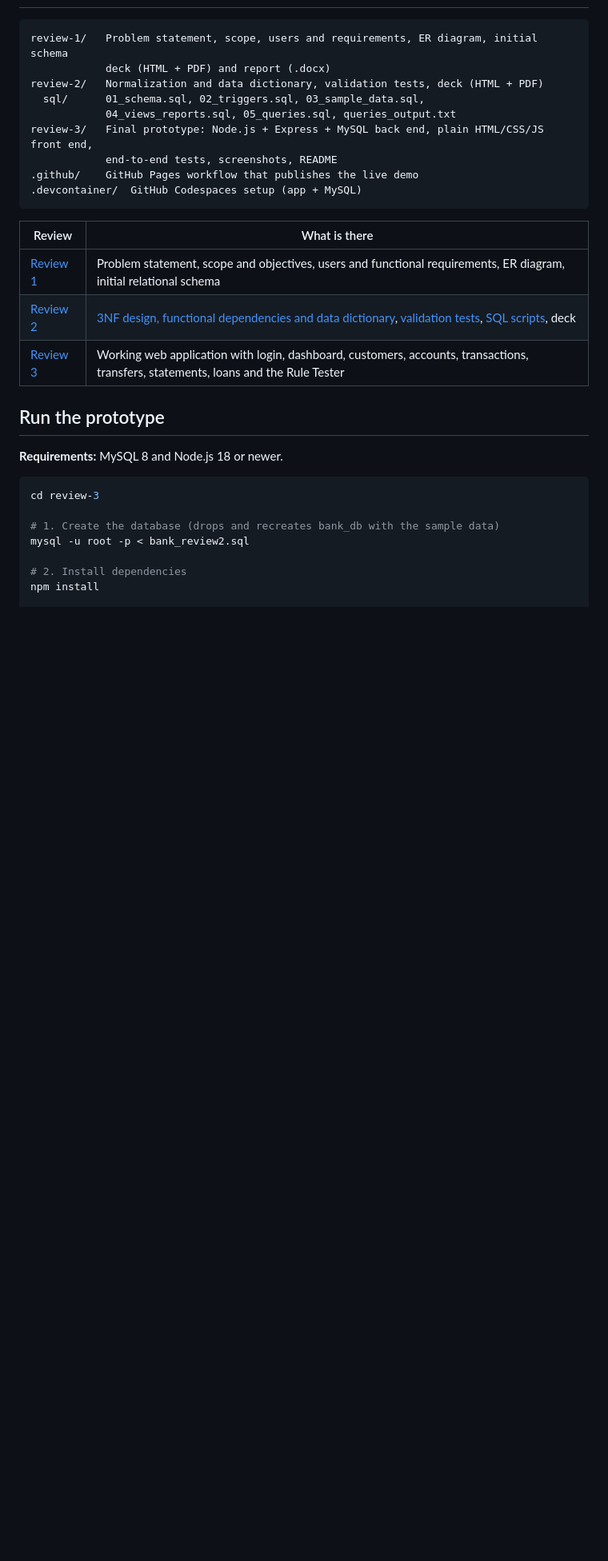
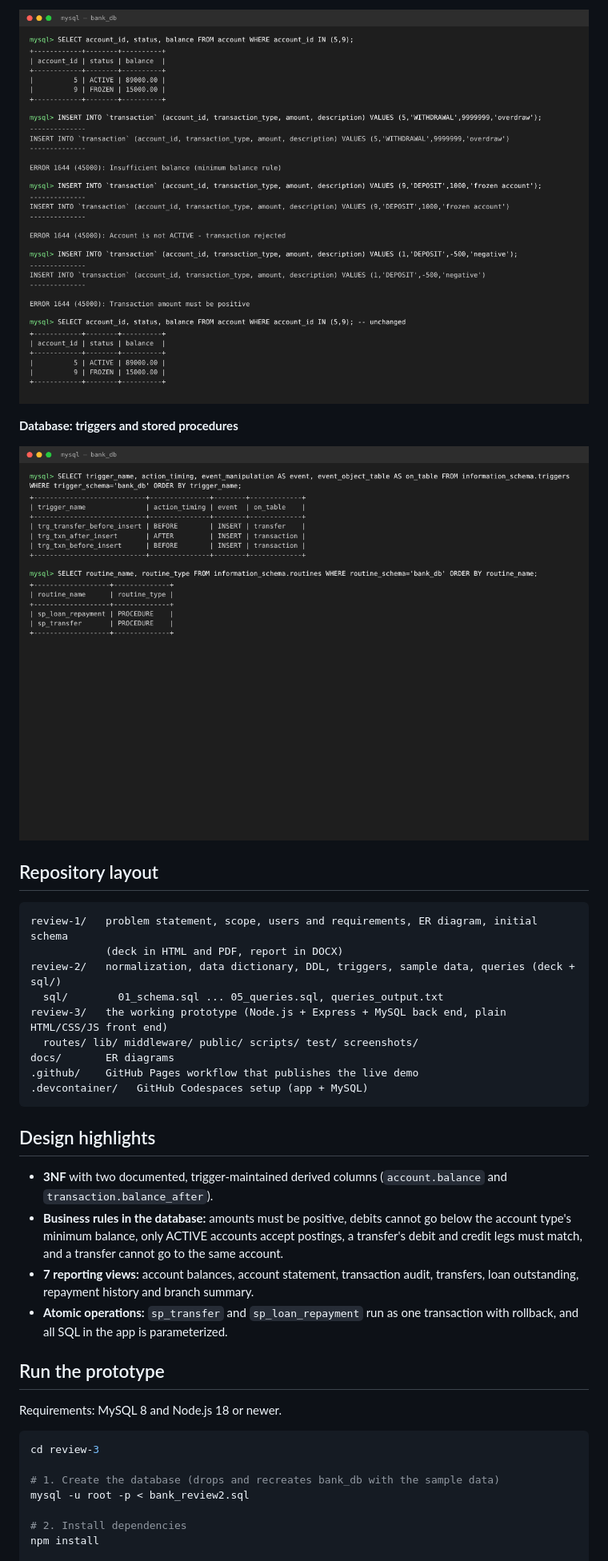
Before and after one commit to srilakshmireddy-byte/bank-dbms-pbl, a Markdown page: README.md, the part around the change printed below. Shown: that part at 80% size. GitHub-like rendering; pictures changed too: review-3/screenshots/d03_trigger_rejection.png (added), review-3/screenshots/d04_triggers.png (added); blank space fills up the shorter version.

Commit message:
Add ER diagrams, MySQL screenshots, full README

````diff
--- a/README.md
+++ b/README.md
@@ -42,25 +206,33 @@ A relational database system in MySQL 8, normalized to 3NF, for managing bank cu
+![Database: trigger rejections](./review-3/screenshots/d03_trigger_rejection.png)
+
+**Database: triggers and stored procedures**
+
+![Database: triggers and procedures](./review-3/screenshots/d04_triggers.png)
+
+## Repository layout
 
 ```
-review-1/   Problem statement, scope, users and requirements, ER diagram, initial schema
-            deck (HTML + PDF) and report (.docx)
-review-2/   Normalization and data dictionary, validation tests, deck (HTML + PDF)
-  sql/      01_schema.sql, 02_triggers.sql, 03_sample_data.sql,
-            04_views_reports.sql, 05_queries.sql, queries_output.txt
-review-3/   Final prototype: Node.js + Express + MySQL back end, plain HTML/CSS/JS front end,
-            end-to-end tests, screenshots, README
+review-1/   problem statement, scope, users and requirements, ER diagram, initial schema
+            (deck in HTML and PDF, report in DOCX)
+review-2/   normalization, data dictionary, DDL, triggers, sample data, queries (deck + sql/)
+  sql/        01_schema.sql ... 05_queries.sql, queries_output.txt
+review-3/   the working prototype (Node.js + Express + MySQL back end, plain HTML/CSS/JS front end)
+  routes/ lib/ middleware/ public/ scripts/ test/ screenshots/
+docs/       ER diagrams
 .github/    GitHub Pages workflow that publishes the live demo
-.devcontainer/  GitHub Codespaces setup (app + MySQL)
+.devcontainer/   GitHub Codespaces setup (app + MySQL)
 ```
 
-| Review | What is there |
-|---|---|
-| [Review 1](review-1) | Problem statement, scope and objectives, users and functional requirements, ER diagram, initial relational schema |
-| [Review 2](review-2) | [3NF design, functional dependencies and data dictionary](review-2/Review2_Normalization_and_Data_Dictionary.md), [validation tests](review-2/validation_tests.md), [SQL scripts](review-2/sql), deck |
-| [Review 3](review-3) | Working web application with login, dashboard, customers, accounts, transactions, transfers, statements, loans and the Rule Tester |
+## Design highlights
+
+- **3NF** with two documented, trigger-maintained derived columns (`account.balance` and `transaction.balance_after`).
+- **Business rules in the database:** amounts must be positive, debits cannot go below the account type's minimum balance, only ACTIVE accounts accept postings, a transfer's debit and credit legs must match, and a transfer cannot go to the same account.
+- **7 reporting views:** account balances, account statement, transaction audit, transfers, loan outstanding, repayment history and branch summary.
+- **Atomic operations:** `sp_transfer` and `sp_loan_repayment` run as one transaction with rollback, and all SQL in the app is parameterized.
 
 ## Run the prototype
 
-**Requirements:** MySQL 8 and Node.js 18 or newer.
+Requirements: MySQL 8 and Node.js 18 or newer.
 
 ```bash
 cd review-3
````
Also changed, not shown: other parts of README.md (+192 -38 lines), docs/er_diagram.png (added), review-3/screenshots/d01_tables.png (added), review-3/screenshots/d02_view.png (added), 1 other file.
